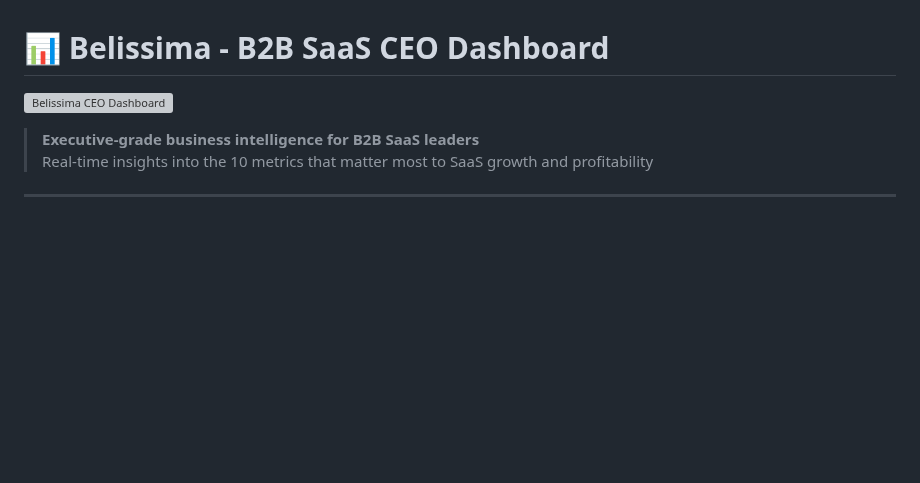
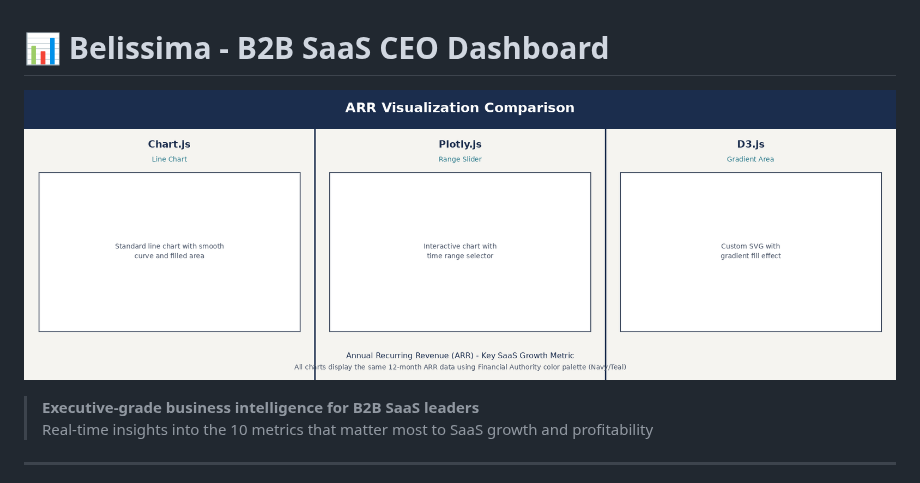
Before and after one commit to Kiara-Dev-Team/belissima, a Markdown page: README.md, the part around the change. Drawn GitHub-style; pictures changed too: screenshots/comparison-grid.png (added); blank space fills up the shorter version; grey boxes are pictures that could not be loaded.

Commit message:
Add ARR comparison grid and update README
Co-authored-by: daijapan <10541717+daijapan@users.noreply.github.com>

```diff
--- a/README.md
+++ b/README.md
@@ -1,6 +1,6 @@
 # 📊 Belissima - B2B SaaS CEO Dashboard
 
-![Belissima CEO Dashboard](./image)
+![Belissima Visualization Comparison - Chart.js, Plotly.js, and D3.js](./screenshots/comparison-grid.png)
 
 > **Executive-grade business intelligence for B2B SaaS leaders**
 > Real-time insights into the 10 metrics that matter most to SaaS growth and profitability
```
Also changed, not shown: 3 other files.
